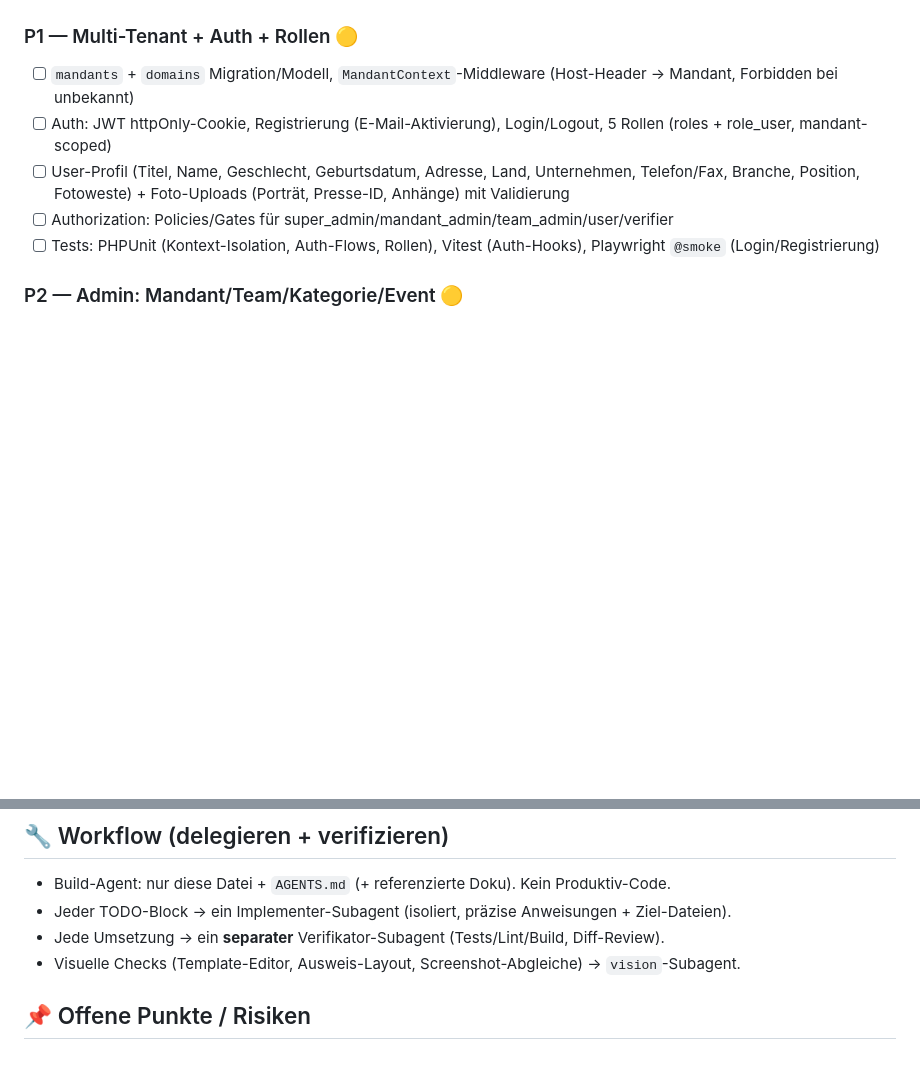
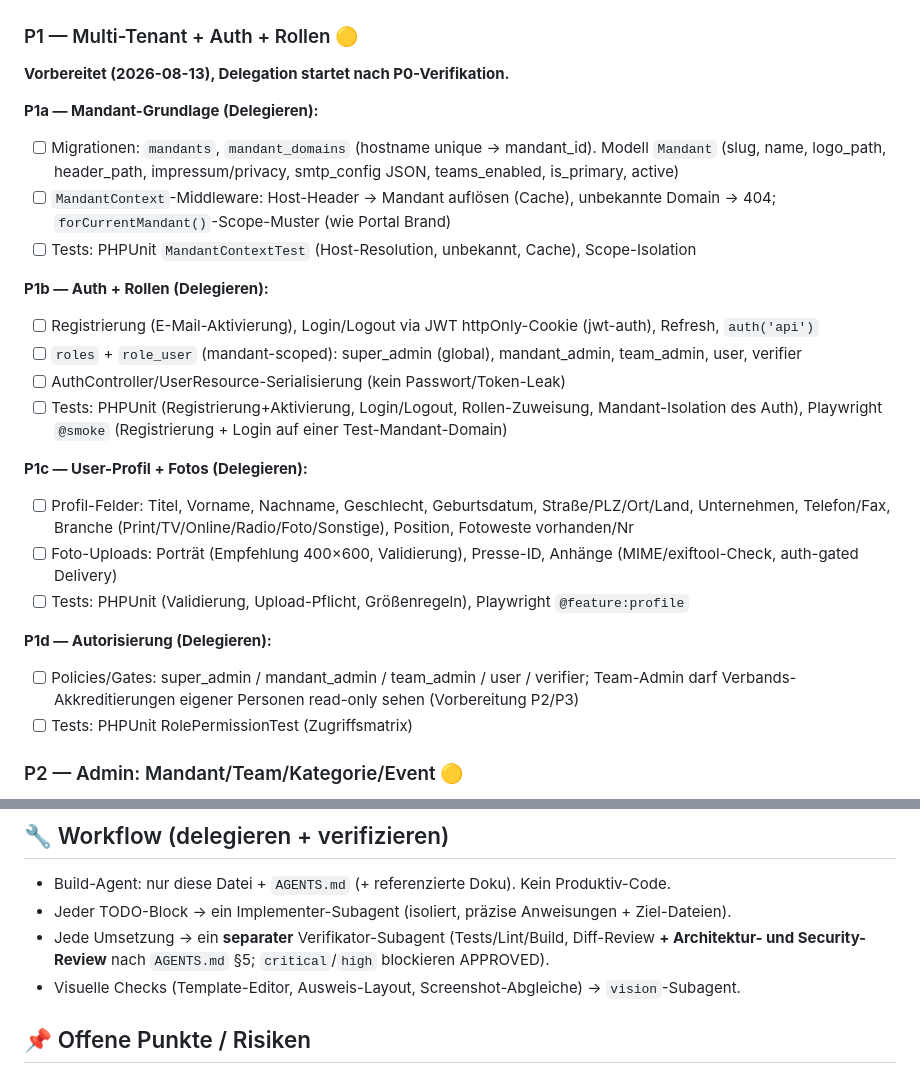
Before and after one commit to reisi007/open-accreditation, a Markdown page: AGENTS.todo.md, 2 parts joined by grey strips. GitHub-like rendering; blank space fills up the shorter version.

```diff
--- a/AGENTS.todo.md
+++ b/AGENTS.todo.md
@@ -50,11 +50,27 @@
 
 ### P1 — Multi-Tenant + Auth + Rollen 🟡
 
-- [ ] `mandants` + `domains` Migration/Modell, `MandantContext`-Middleware (Host-Header → Mandant, Forbidden bei unbekannt)
-- [ ] Auth: JWT httpOnly-Cookie, Registrierung (E-Mail-Aktivierung), Login/Logout, 5 Rollen (roles + role_user, mandant-scoped)
-- [ ] User-Profil (Titel, Name, Geschlecht, Geburtsdatum, Adresse, Land, Unternehmen, Telefon/Fax, Branche, Position, Fotoweste) + Foto-Uploads (Porträt, Presse-ID, Anhänge) mit Validierung
-- [ ] Authorization: Policies/Gates für super_admin/mandant_admin/team_admin/user/verifier
-- [ ] Tests: PHPUnit (Kontext-Isolation, Auth-Flows, Rollen), Vitest (Auth-Hooks), Playwright `@smoke` (Login/Registrierung)
+**Vorbereitet (2026-08-13), Delegation startet nach P0-Verifikation.**
+
+**P1a — Mandant-Grundlage (Delegieren):**
+- [ ] Migrationen: `mandants`, `mandant_domains` (hostname unique → mandant_id). Modell `Mandant` (slug, name, logo_path, header_path, impressum/privacy, smtp_config JSON, teams_enabled, is_primary, active)
+- [ ] `MandantContext`-Middleware: Host-Header → Mandant auflösen (Cache), unbekannte Domain → 404; `forCurrentMandant()`-Scope-Muster (wie Portal Brand)
+- [ ] Tests: PHPUnit `MandantContextTest` (Host-Resolution, unbekannt, Cache), Scope-Isolation
+
+**P1b — Auth + Rollen (Delegieren):**
+- [ ] Registrierung (E-Mail-Aktivierung), Login/Logout via JWT httpOnly-Cookie (jwt-auth), Refresh, `auth('api')`
+- [ ] `roles` + `role_user` (mandant-scoped): super_admin (global), mandant_admin, team_admin, user, verifier
+- [ ] AuthController/UserResource-Serialisierung (kein Passwort/Token-Leak)
+- [ ] Tests: PHPUnit (Registrierung+Aktivierung, Login/Logout, Rollen-Zuweisung, Mandant-Isolation des Auth), Playwright `@smoke` (Registrierung + Login auf einer Test-Mandant-Domain)
+
+**P1c — User-Profil + Fotos (Delegieren):**
+- [ ] Profil-Felder: Titel, Vorname, Nachname, Geschlecht, Geburtsdatum, Straße/PLZ/Ort/Land, Unternehmen, Telefon/Fax, Branche (Print/TV/Online/Radio/Foto/Sonstige), Position, Fotoweste vorhanden/Nr
+- [ ] Foto-Uploads: Porträt (Empfehlung 400×600, Validierung), Presse-ID, Anhänge (MIME/exiftool-Check, auth-gated Delivery)
+- [ ] Tests: PHPUnit (Validierung, Upload-Pflicht, Größenregeln), Playwright `@feature:profile`
+
+**P1d — Autorisierung (Delegieren):**
+- [ ] Policies/Gates: super_admin / mandant_admin / team_admin / user / verifier; Team-Admin darf Verbands-Akkreditierungen eigener Personen read-only sehen (Vorbereitung P2/P3)
+- [ ] Tests: PHPUnit RolePermissionTest (Zugriffsmatrix)
 
 ### P2 — Admin: Mandant/Team/Kategorie/Event 🟡
 
@@ -102,7 +118,7 @@
 
 - Build-Agent: nur diese Datei + `AGENTS.md` (+ referenzierte Doku). Kein Produktiv-Code.
 - Jeder TODO-Block → ein Implementer-Subagent (isoliert, präzise Anweisungen + Ziel-Dateien).
-- Jede Umsetzung → ein **separater** Verifikator-Subagent (Tests/Lint/Build, Diff-Review).
+- Jede Umsetzung → ein **separater** Verifikator-Subagent (Tests/Lint/Build, Diff-Review **+ Architektur- und Security-Review** nach `AGENTS.md` §5; `critical`/`high` blockieren APPROVED).
 - Visuelle Checks (Template-Editor, Ausweis-Layout, Screenshot-Abgleiche) → `vision`-Subagent.
 
 ## 📌 Offene Punkte / Risiken
```
Also changed, not shown: AGENTS.md (+5 -1 lines).
